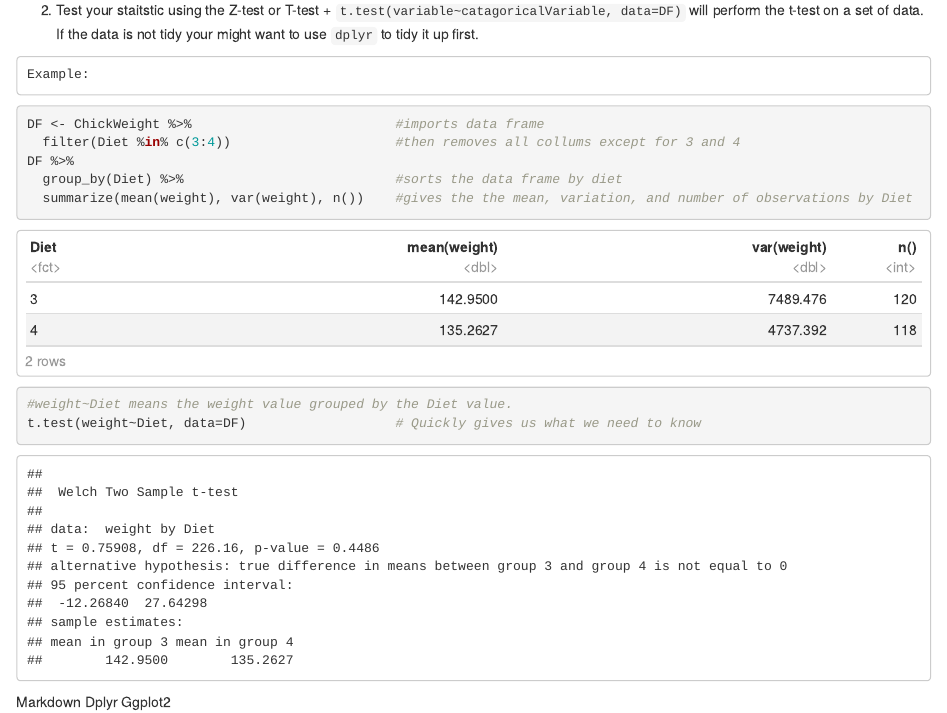
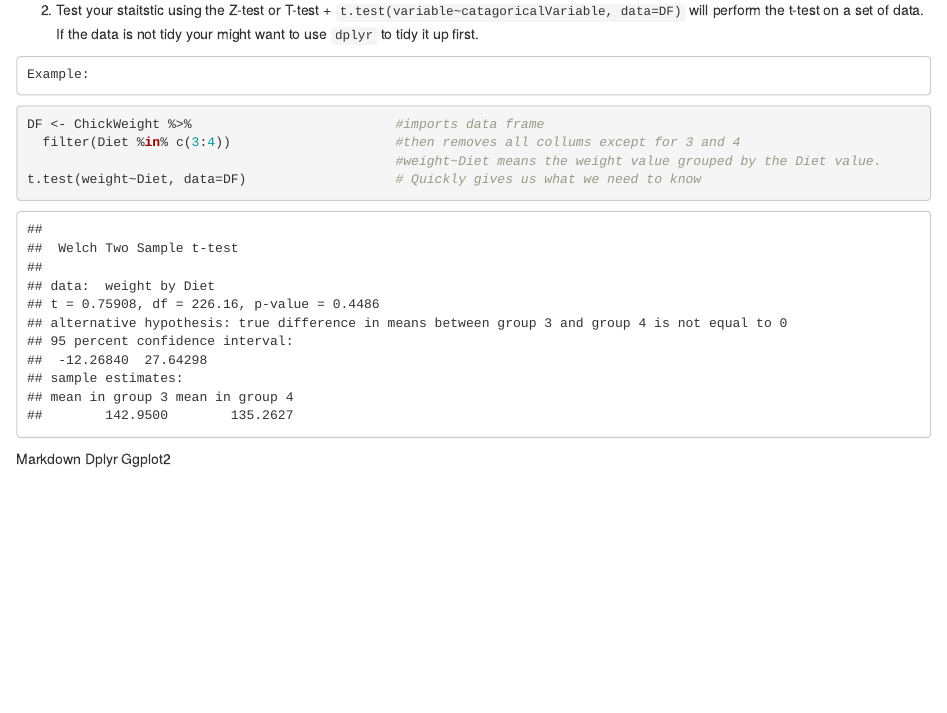
Before and after one commit to aThorp96/Rstudio, an R Markdown document (STT_3850_Midterm_Study_Guide.Rmd): the page in a window 1100 px wide, from 570 px down. Rendered offline with R 4.5, knitr and Pandoc, with nearby package versions.

Commit message:
fixed a few formatting issues, removed some unnecisary code from code chucks

````diff
--- a/STT_3850_Midterm_Study_Guide.Rmd
+++ b/STT_3850_Midterm_Study_Guide.Rmd
@@ -46,11 +46,7 @@ library(dplyr)
 ```{r}
 DF <- ChickWeight %>%                          #imports data frame
   filter(Diet %in% c(3:4))                     #then removes all collums except for 3 and 4
-DF %>%
-  group_by(Diet) %>%                           #sorts the data frame by diet
-  summarize(mean(weight), var(weight), n())    #gives the the mean, variation, and number of observations by Diet
-
-#weight~Diet means the weight value grouped by the Diet value.
+                                               #weight~Diet means the weight value grouped by the Diet value.
 t.test(weight~Diet, data=DF)                   # Quickly gives us what we need to know
 ```
 
````
Also changed, not shown: STT_3850_Midterm_Study_Guide.html, STT_3850_Midterm_Study_Guide.Rmd (2 more changed lines).
